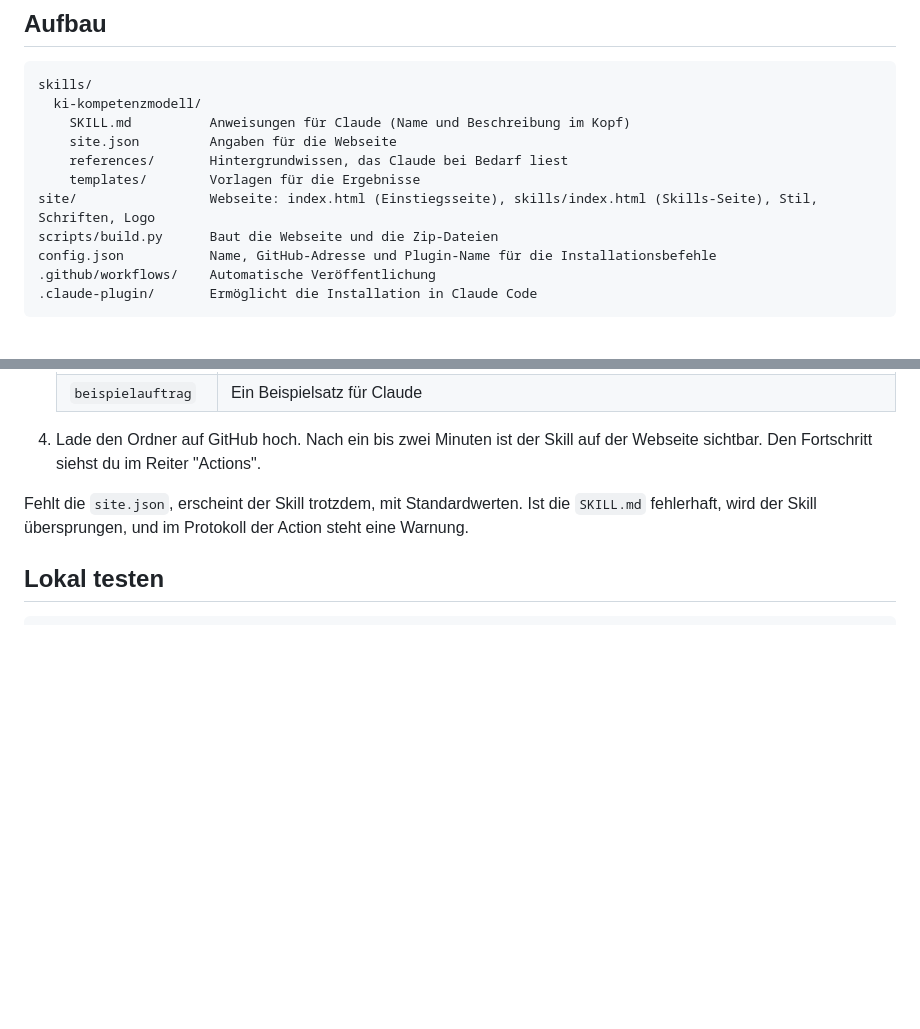
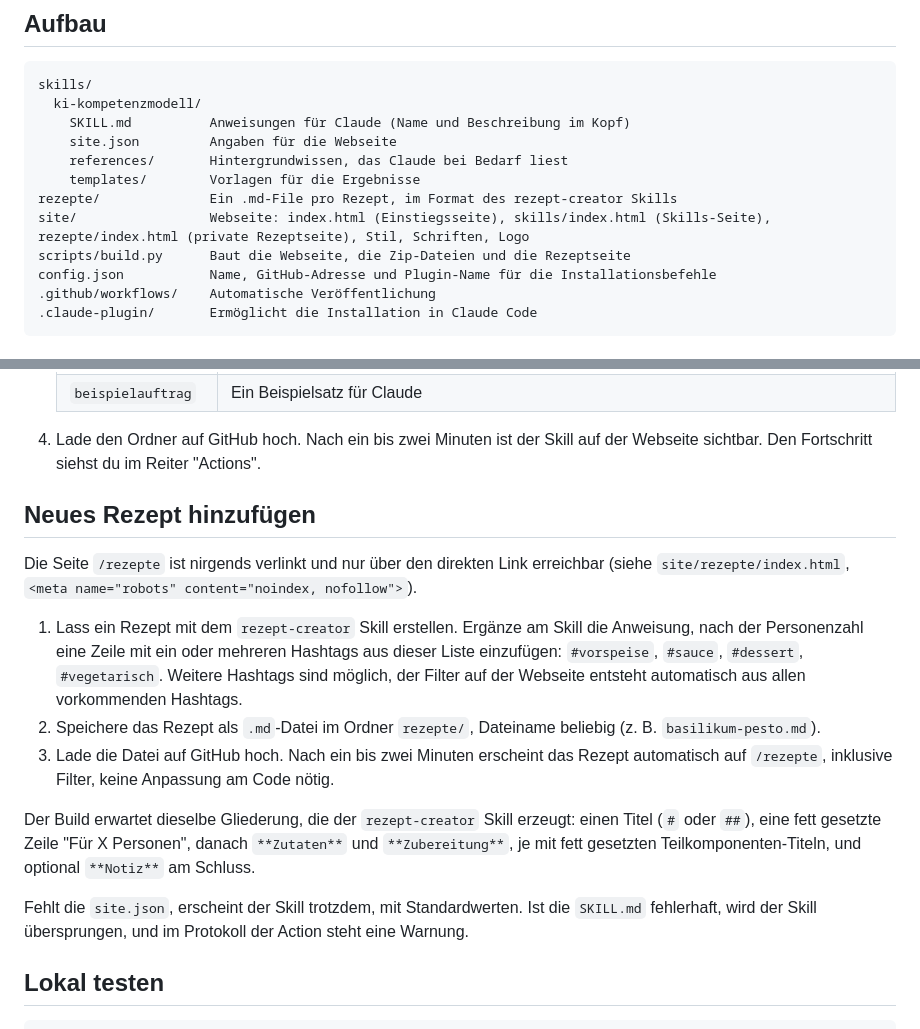
Before and after one commit to danifritz-79/vantic, a Markdown page: README.md, 2 parts joined by grey strips. Rendered like a GitHub page; blank space fills up the shorter version.

```diff
--- a/README.md
+++ b/README.md
@@ -13,8 +13,9 @@ skills/
     site.json         Angaben für die Webseite
     references/       Hintergrundwissen, das Claude bei Bedarf liest
     templates/        Vorlagen für die Ergebnisse
-site/                 Webseite: index.html (Einstiegsseite), skills/index.html (Skills-Seite), Stil, Schriften, Logo
-scripts/build.py      Baut die Webseite und die Zip-Dateien
+rezepte/              Ein .md-File pro Rezept, im Format des rezept-creator Skills
+site/                 Webseite: index.html (Einstiegsseite), skills/index.html (Skills-Seite), rezepte/index.html (private Rezeptseite), Stil, Schriften, Logo
+scripts/build.py      Baut die Webseite, die Zip-Dateien und die Rezeptseite
 config.json           Name, GitHub-Adresse und Plugin-Name für die Installationsbefehle
 .github/workflows/    Automatische Veröffentlichung
 .claude-plugin/       Ermöglicht die Installation in Claude Code
@@ -47,6 +48,16 @@ config.json           Name, GitHub-Adresse und Plugin-Name für die Installation
    | `beispielauftrag` | Ein Beispielsatz für Claude |
 
 4. Lade den Ordner auf GitHub hoch. Nach ein bis zwei Minuten ist der Skill auf der Webseite sichtbar. Den Fortschritt siehst du im Reiter "Actions".
+
+## Neues Rezept hinzufügen
+
+Die Seite `/rezepte` ist nirgends verlinkt und nur über den direkten Link erreichbar (siehe `site/rezepte/index.html`, `<meta name="robots" content="noindex, nofollow">`).
+
+1. Lass ein Rezept mit dem `rezept-creator` Skill erstellen. Ergänze am Skill die Anweisung, nach der Personenzahl eine Zeile mit ein oder mehreren Hashtags aus dieser Liste einzufügen: `#vorspeise`, `#sauce`, `#dessert`, `#vegetarisch`. Weitere Hashtags sind möglich, der Filter auf der Webseite entsteht automatisch aus allen vorkommenden Hashtags.
+2. Speichere das Rezept als `.md`-Datei im Ordner `rezepte/`, Dateiname beliebig (z. B. `basilikum-pesto.md`).
+3. Lade die Datei auf GitHub hoch. Nach ein bis zwei Minuten erscheint das Rezept automatisch auf `/rezepte`, inklusive Filter, keine Anpassung am Code nötig.
+
+Der Build erwartet dieselbe Gliederung, die der `rezept-creator` Skill erzeugt: einen Titel (`#` oder `##`), eine fett gesetzte Zeile "Für X Personen", danach `**Zutaten**` und `**Zubereitung**`, je mit fett gesetzten Teilkomponenten-Titeln, und optional `**Notiz**` am Schluss.
 
 Fehlt die `site.json`, erscheint der Skill trotzdem, mit Standardwerten. Ist die `SKILL.md` fehlerhaft, wird der Skill übersprungen, und im Protokoll der Action steht eine Warnung.
 
```
